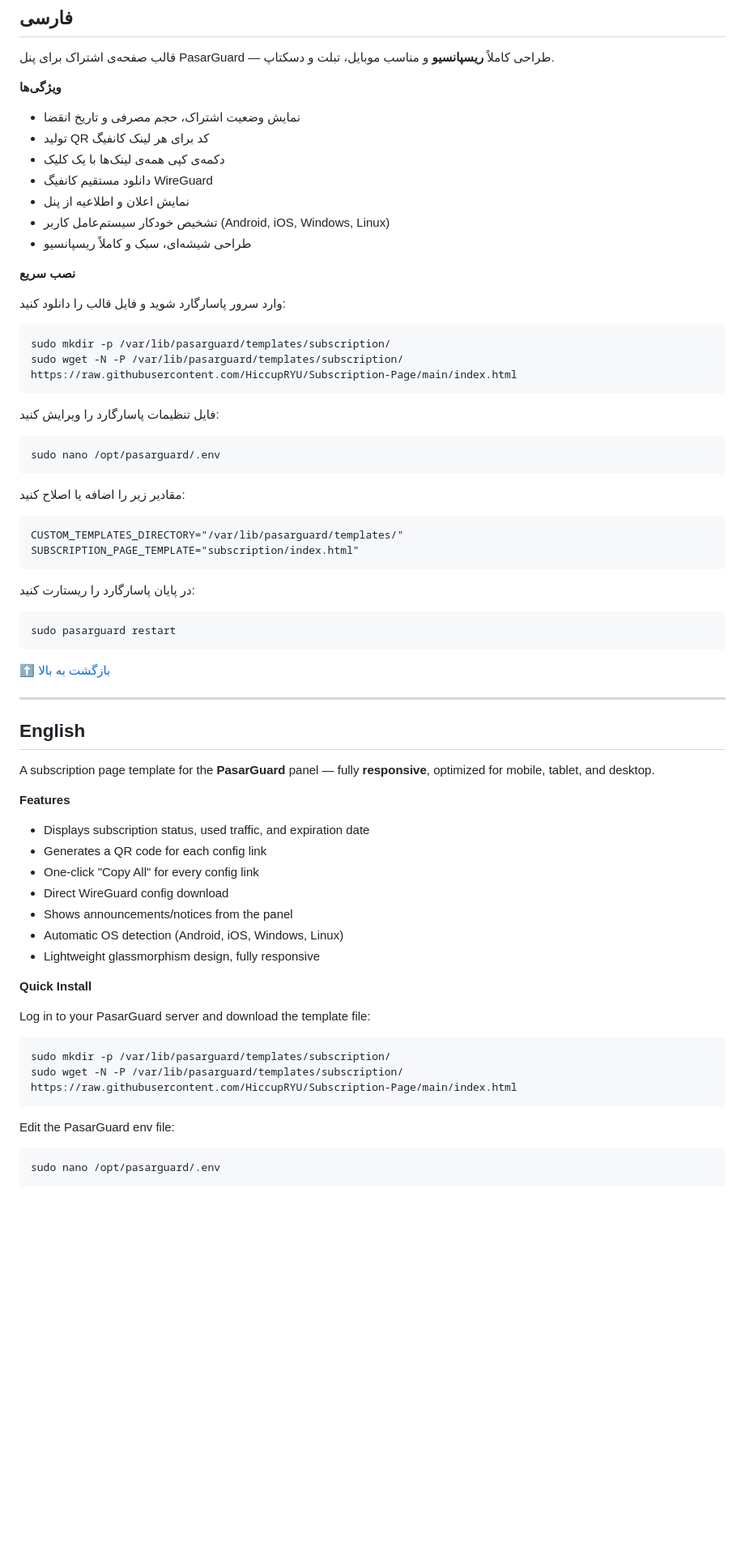
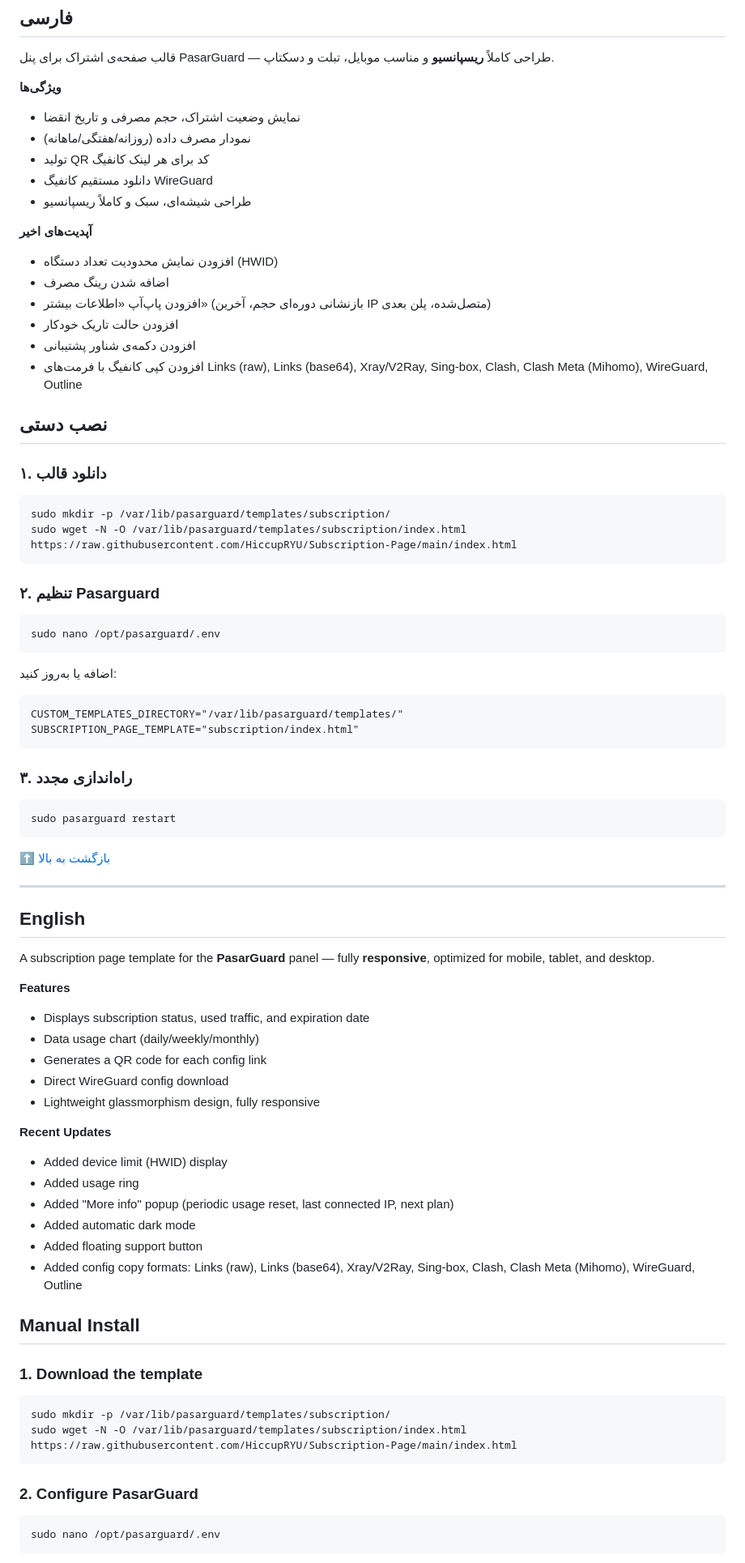
Before and after one commit to HiccupRYU/Subscription-Page, a Markdown page: README.md, the part around one of its changes. Shown at 81% size. Drawn GitHub-style; blank space fills up the shorter version.

````diff
--- a/README.md
+++ b/README.md
@@ -18,36 +18,43 @@
 **ویژگی‌ها**
 
 - نمایش وضعیت اشتراک، حجم مصرفی و تاریخ انقضا
+- نمودار مصرف داده (روزانه/هفتگی/ماهانه)
 - تولید QR کد برای هر لینک کانفیگ
-- دکمه‌ی کپی همه‌ی لینک‌ها با یک کلیک
 - دانلود مستقیم کانفیگ WireGuard
-- نمایش اعلان و اطلاعیه از پنل
-- تشخیص خودکار سیستم‌عامل کاربر (Android, iOS, Windows, Linux)
 - طراحی شیشه‌ای، سبک و کاملاً ریسپانسیو
 
-**نصب سریع**
+**آپدیت‌های اخیر**
 
-وارد سرور پاسارگارد شوید و فایل قالب را دانلود کنید:
+- افزودن نمایش محدودیت تعداد دستگاه (HWID)
+- اضافه شدن رینگ مصرف
+- افزودن پاپ‌آپ «اطلاعات بیشتر» (بازنشانی دوره‌ای حجم، آخرین IP متصل‌شده، پلن بعدی)
+- افزودن حالت تاریک خودکار
+- افزودن دکمه‌ی شناور پشتیبانی
+- افزودن کپی کانفیگ با فرمت‌های Links (raw), Links (base64), Xray/V2Ray, Sing-box, Clash, Clash Meta (Mihomo), WireGuard, Outline
+
+## نصب دستی
+
+### ۱. دانلود قالب
 
 ```
 sudo mkdir -p /var/lib/pasarguard/templates/subscription/
-sudo wget -N -P /var/lib/pasarguard/templates/subscription/ https://raw.githubusercontent.com/HiccupRYU/Subscription-Page/main/index.html
+sudo wget -N -O /var/lib/pasarguard/templates/subscription/index.html https://raw.githubusercontent.com/HiccupRYU/Subscription-Page/main/index.html
 ```
 
-فایل تنظیمات پاسارگارد را ویرایش کنید:
+### ۲. تنظیم Pasarguard
 
 ```
 sudo nano /opt/pasarguard/.env
 ```
 
-مقادیر زیر را اضافه یا اصلاح کنید:
+اضافه یا به‌روز کنید:
 
 ```
 CUSTOM_TEMPLATES_DIRECTORY="/var/lib/pasarguard/templates/"
 SUBSCRIPTION_PAGE_TEMPLATE="subscription/index.html"
 ```
 
-در پایان پاسارگارد را ریستارت کنید:
+### ۳. راه‌اندازی مجدد
 
 ```
 sudo pasarguard restart
@@ -64,23 +71,30 @@ A subscription page template for the **PasarGuard** panel — fully **responsive
 **Features**
 
 - Displays subscription status, used traffic, and expiration date
+- Data usage chart (daily/weekly/monthly)
 - Generates a QR code for each config link
-- One-click "Copy All" for every config link
 - Direct WireGuard config download
-- Shows announcements/notices from the panel
-- Automatic OS detection (Android, iOS, Windows, Linux)
 - Lightweight glassmorphism design, fully responsive
 
-**Quick Install**
+**Recent Updates**
 
-Log in to your PasarGuard server and download the template file:
+- Added device limit (HWID) display
+- Added usage ring
+- Added "More info" popup (periodic usage reset, last connected IP, next plan)
+- Added automatic dark mode
+- Added floating support button
+- Added config copy formats: Links (raw), Links (base64), Xray/V2Ray, Sing-box, Clash, Clash Meta (Mihomo), WireGuard, Outline
+
+## Manual Install
+
+### 1. Download the template
 
 ```
 sudo mkdir -p /var/lib/pasarguard/templates/subscription/
-sudo wget -N -P /var/lib/pasarguard/templates/subscription/ https://raw.githubusercontent.com/HiccupRYU/Subscription-Page/main/index.html
+sudo wget -N -O /var/lib/pasarguard/templates/subscription/index.html https://raw.githubusercontent.com/HiccupRYU/Subscription-Page/main/index.html
 ```
 
-Edit the PasarGuard env file:
+### 2. Configure PasarGuard
 
 ```
 sudo nano /opt/pasarguard/.env
````
Also changed, not shown: other parts of README.md (+34 -20 lines).
